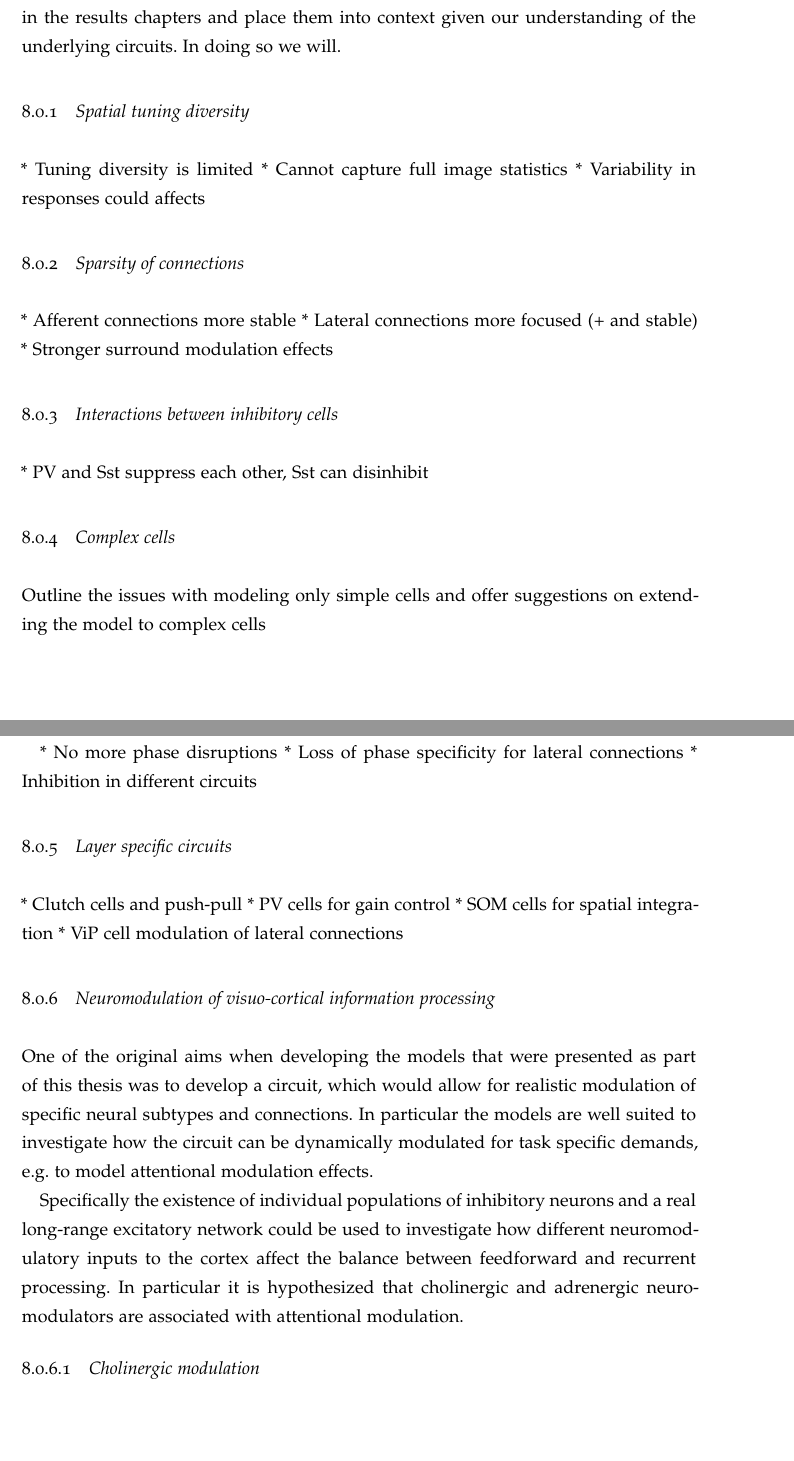
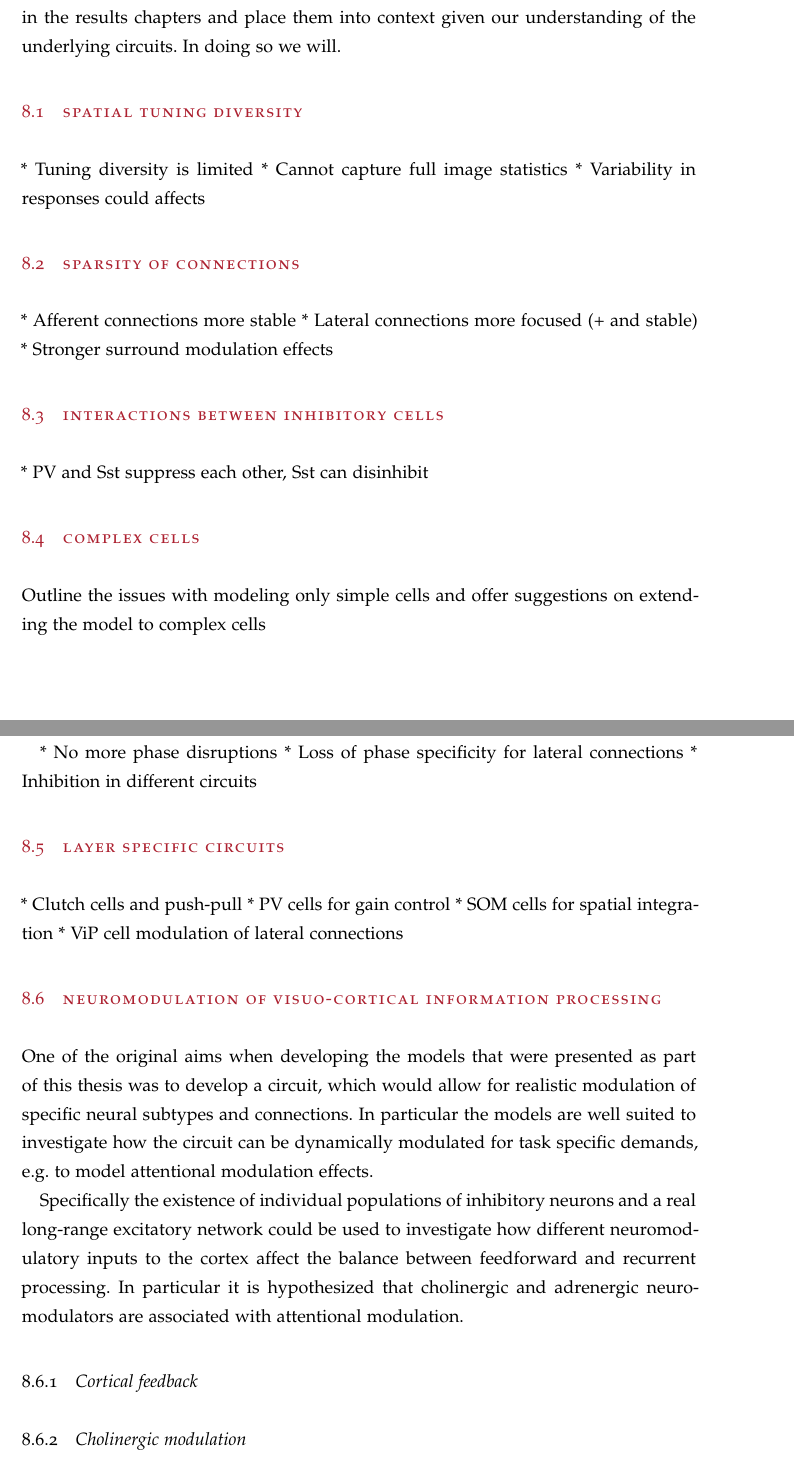
Before and after one commit to philippjfr/PhDThesis, a LaTeX thesis (PhDthesis.tex, which reads FrontBackMatter/Chapter_GeneralDiscussion.tex): two parts of pages 147 and 148 of 166, joined at a grey line, cut so that both start at the same text, the shorter picture padded with empty space. Compiled offline with pdfLaTeX; a missing font is replaced by an installed copy or a similar font; an older LaTeX class or package is replaced by its successor.

Commit message:
Changed headings in Discussion

```diff
--- a/FrontBackMatter/Chapter_GeneralDiscussion.tex
+++ b/FrontBackMatter/Chapter_GeneralDiscussion.tex
@@ -19,24 +19,23 @@ given our understanding of the underlying circuits. In doing so we
 will.
 
 
-\subsection{Spatial tuning diversity}
+\section{Spatial tuning diversity}
 
 * Tuning diversity is limited
 * Cannot capture full image statistics
 * Variability in responses could affects
 
-
-\subsection{Sparsity of connections}
+\section{Sparsity of connections}
 
 * Afferent connections more stable
 * Lateral connections more focused (+ and stable)
 * Stronger surround modulation effects
 
-\subsection{Interactions between inhibitory cells}
+\section{Interactions between inhibitory cells}
 
 * PV and Sst suppress each other, Sst can disinhibit
 
-\subsection{Complex cells}
+\section{Complex cells}
 
 Outline the issues with modeling only simple cells and offer
 suggestions on extending the model to complex cells
@@ -68,7 +67,12 @@ the balance between feedforward and recurrent processing. In
 particular it is hypothesized that cholinergic and adrenergic
 neuromodulators are associated with attentional modulation.
 
-\subsubsection{Cholinergic modulation}
+\subsection{Cortical feedback}
+
+
+
+
+\subsection{Cholinergic modulation}
 
 One particular target of interest for further investigation is the
 role of cholinergic inputs from the basal forebrain in mediating
```
Also changed, not shown: FrontBackMatter/Chapter_GeneralDiscussion.tex (4 more changed lines).
